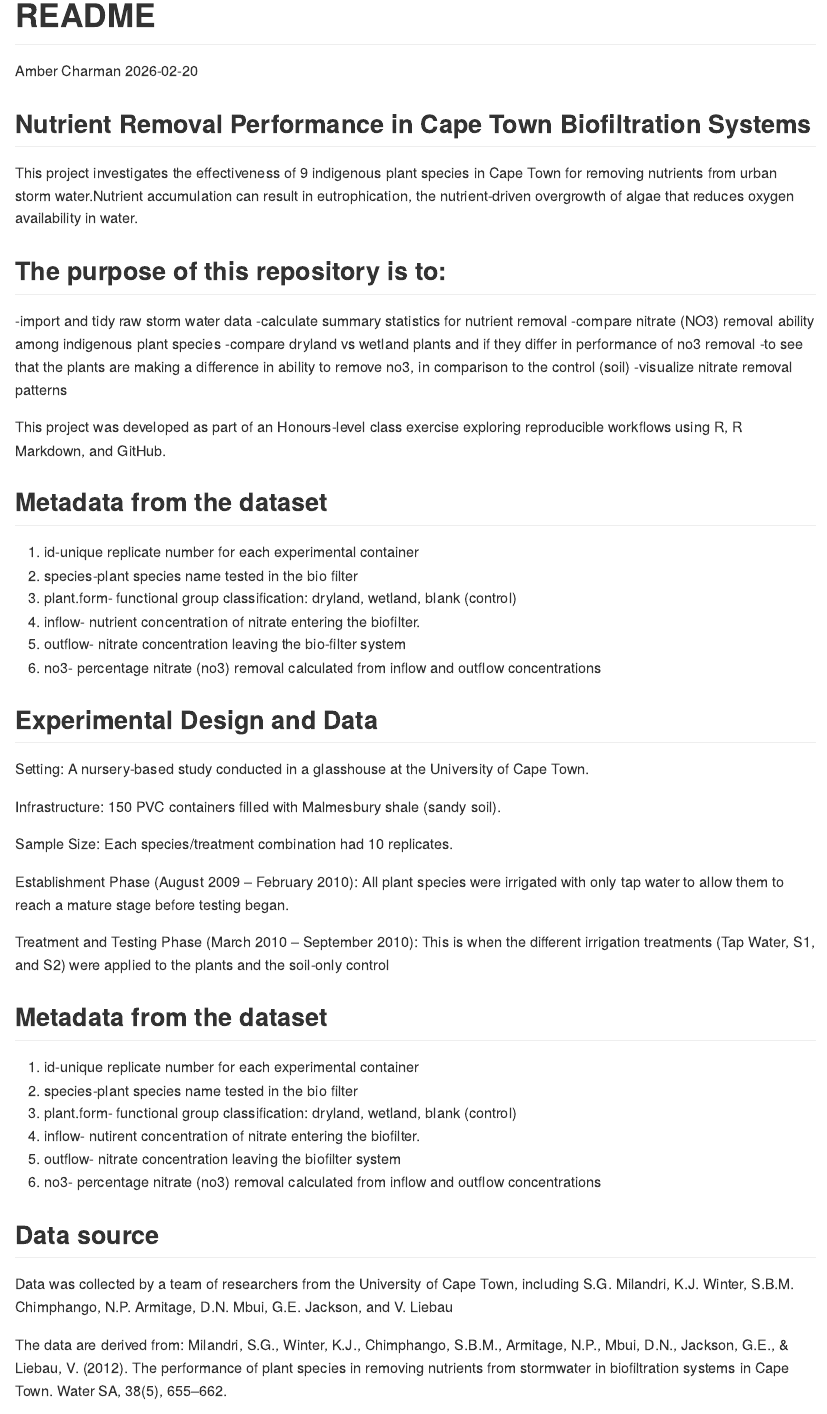
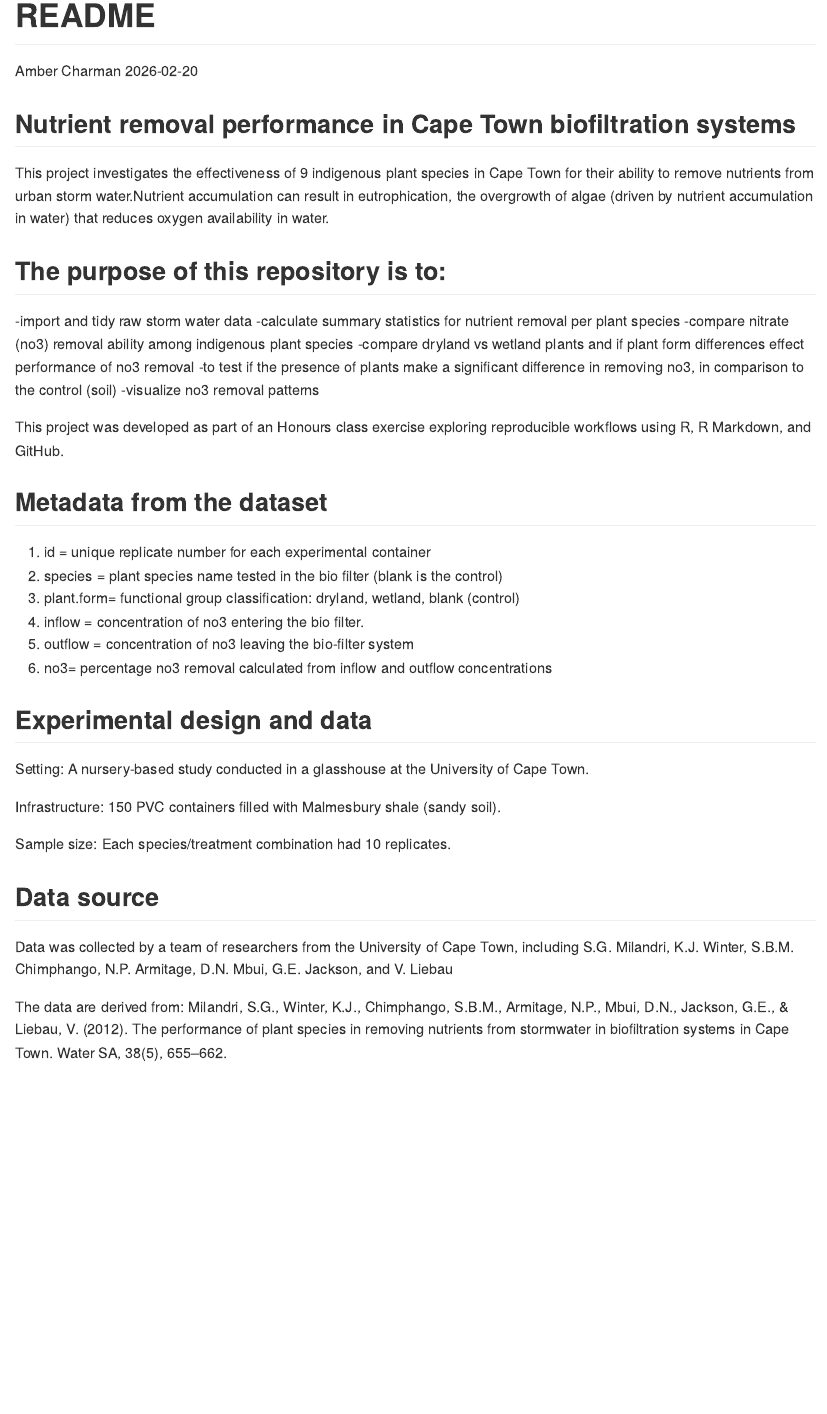
Before and after one commit to chramb002-lgtm/bio4000w_stormwater, an R Markdown document (README.Rmd): the page in a window 1100 px wide, from its top. Rendered offline with R 4.5, knitr and Pandoc, with nearby package versions.

Commit message:
commiting my most updated readme

```diff
--- a/README.Rmd
+++ b/README.Rmd
@@ -5,46 +5,33 @@ output: github_document
 date: "2026-02-20"
 ---
 
-## Nutrient Removal Performance in Cape Town Biofiltration Systems
-This project investigates the effectiveness of 9 indigenous plant species in Cape Town for removing nutrients from urban storm water.Nutrient accumulation can result in eutrophication, the nutrient-driven overgrowth of algae that reduces oxygen availability in water.
-
+## Nutrient removal performance in Cape Town biofiltration systems
+This project investigates the effectiveness of 9 indigenous plant species in Cape Town for their ability to remove nutrients from urban storm water.Nutrient accumulation can result in eutrophication, the overgrowth of algae (driven by nutrient accumulation in water) that reduces oxygen availability in water.
 
 ## The purpose of this repository is to:
 -import and tidy raw storm water data
--calculate summary statistics for nutrient removal
--compare nitrate (NO3) removal ability among indigenous plant species
--compare dryland vs wetland plants and if they differ in performance of no3 removal
--to see that the plants are making a difference in ability to remove no3, in comparison to the control (soil)
--visualize nitrate removal patterns
+-calculate summary statistics for nutrient removal per plant species
+-compare nitrate (no3) removal ability among indigenous plant species
+-compare dryland vs wetland plants and if plant form differences effect performance of no3 removal
+-to test if the presence of plants make a significant difference in removing no3, in comparison to the control (soil)
+-visualize no3 removal patterns
 
-This project was developed as part of an Honours-level class exercise exploring reproducible workflows using R, R Markdown, and GitHub.
+This project was developed as part of an Honours class exercise exploring reproducible workflows using R, R Markdown, and GitHub.
 
 ## Metadata from the dataset
-1) id-unique replicate number for each experimental container
-2) species-plant species name tested in the bio filter
-3) plant.form- functional group classification: dryland, wetland, blank (control)
-4) inflow- nutrient concentration of nitrate entering the biofilter.
-5) outflow- nitrate concentration leaving the bio-filter system
-6) no3- percentage nitrate (no3) removal calculated from inflow and outflow concentrations
+1) id = unique replicate number for each experimental container
+2) species = plant species name tested in the bio filter (blank is the control)
+3) plant.form=  functional group classification: dryland, wetland, blank (control)
+4) inflow =  concentration of no3 entering the bio filter.
+5) outflow = concentration of no3 leaving the bio-filter system
+6) no3= percentage no3 removal calculated from inflow and outflow concentrations
 
-## Experimental Design and Data
+## Experimental design and data
 Setting: A nursery-based study conducted in a glasshouse at the University of Cape Town.
 
 Infrastructure: 150 PVC containers filled with Malmesbury shale (sandy soil).
 
-Sample Size: Each species/treatment combination had 10 replicates.
-
-Establishment Phase (August 2009 – February 2010): All plant species were irrigated with only tap water to allow them to reach a mature stage before testing began.
-
-Treatment and Testing Phase (March 2010 – September 2010): This is when the different irrigation treatments (Tap Water, S1, and S2) were applied to the plants and the soil-only control
-
-## Metadata from the dataset
-1) id-unique replicate number for each experimental container
-2) species-plant species name tested in the bio filter
-3) plant.form- functional group classification: dryland, wetland, blank (control)
-4) inflow- nutirent concentration of nitrate entering the biofilter.
-5) outflow- nitrate concentration leaving the biofilter system
-6) no3- percentage nitrate (no3) removal calculated from inflow and outflow concentrations
+Sample size: Each species/treatment combination had 10 replicates.
 
 ## Data source
 Data was collected by a team of researchers from the University of Cape Town, including S.G. Milandri, K.J. Winter, S.B.M. Chimphango, N.P. Armitage, D.N. Mbui, G.E. Jackson, and V. Liebau
```
